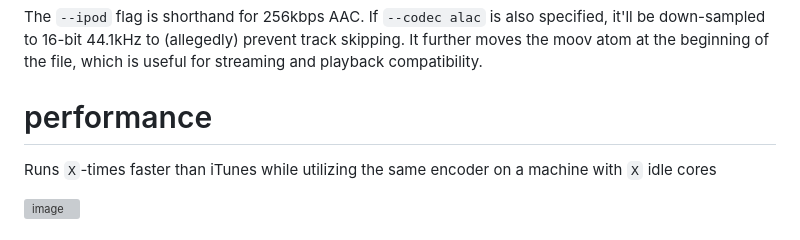
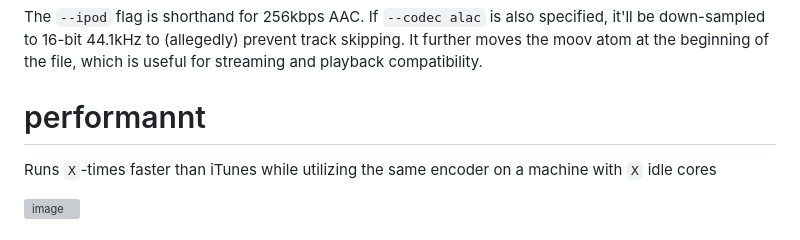
Before and after one commit to jmonster/podhnologic, a Markdown page: README.md, the part around the change. Drawn GitHub-style; grey boxes are pictures that could not be loaded.

```diff
--- a/README.md
+++ b/README.md
@@ -31,7 +31,7 @@ This tool is simple and opinionated. I assume you want the best possible but pra
 
 The `--ipod` flag is shorthand for 256kbps AAC. If `--codec alac` is also specified, it'll be down-sampled to 16-bit 44.1kHz to (allegedly) prevent track skipping. It further moves the moov atom at the beginning of the file, which is useful for streaming and playback compatibility.
 
-# performance
+# performannt
 
 Runs `X`-times faster than iTunes while utilizing the same encoder on a machine with `X` idle cores
 
```
